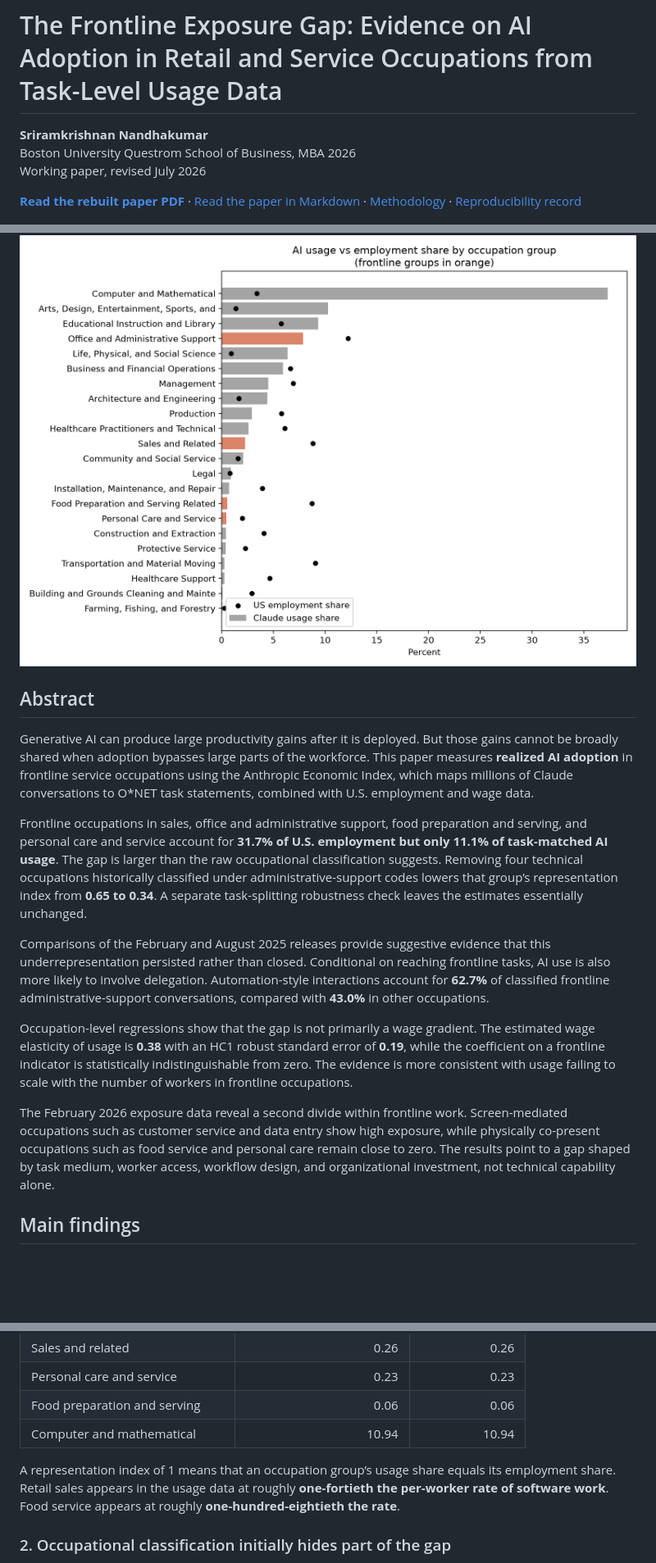
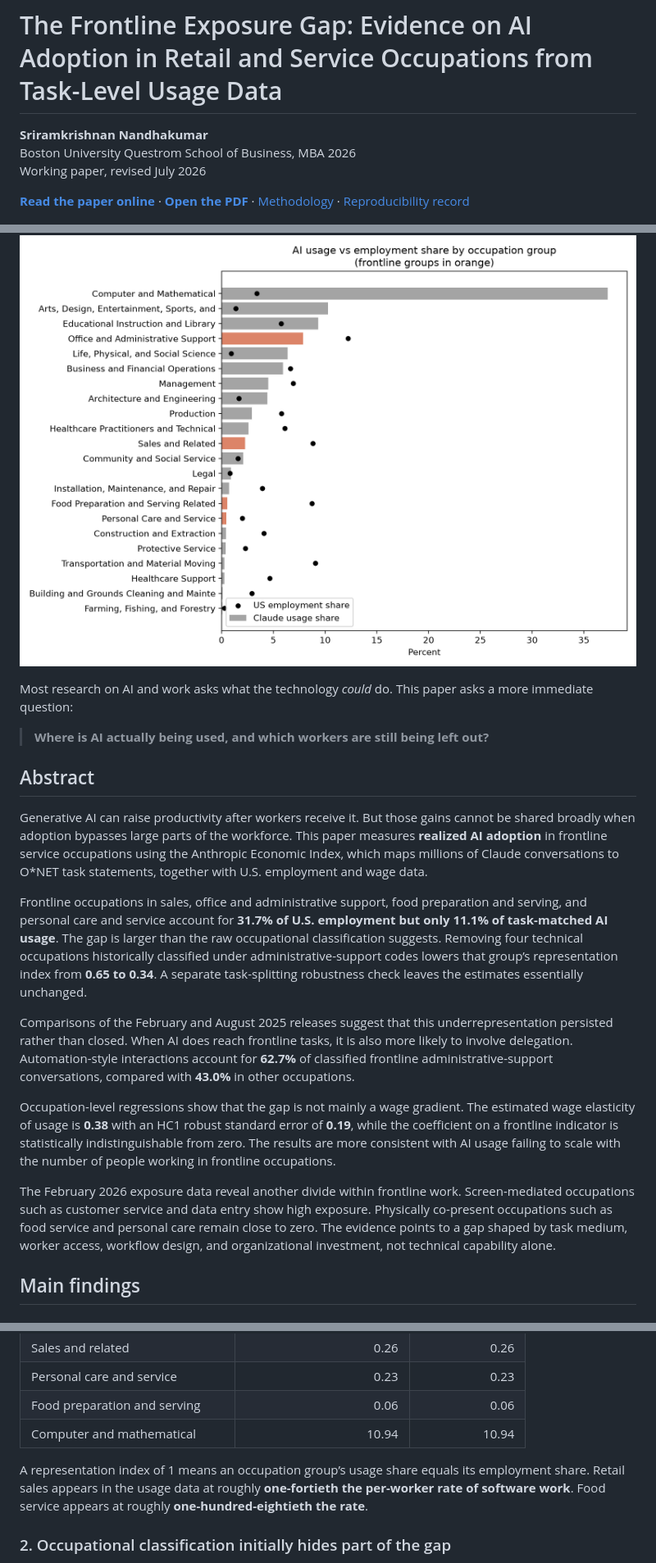
Before and after one commit to raamnandhakumar-eng/polecoai, a Markdown page: README.md, 3 parts joined by grey strips. Shown at 82% size. GitHub-like rendering; blank space fills up the shorter version.

Commit message:
Improve paper links and README language

```diff
--- a/README.md
+++ b/README.md
@@ -4,21 +4,25 @@
 Boston University Questrom School of Business, MBA 2026
 Working paper, revised July 2026
 
-**[Read the rebuilt paper PDF](https://raw.githubusercontent.com/raamnandhakumar-eng/polecoai/3d9e0b55c7455252ab0a28367912c7ce0481264f/paper/paper.pdf)** · [Read the paper in Markdown](paper/paper.md) · [Methodology](docs/methodology.md) · [Reproducibility record](docs/reproducibility.md)
+**[Read the paper online](paper/paper.md)** · **[Open the PDF](https://github.com/raamnandhakumar-eng/polecoai/raw/refs/heads/main/paper/paper.pdf)** · [Methodology](docs/methodology.md) · [Reproducibility record](docs/reproducibility.md)
 
 ![AI usage and employment shares across U.S. occupation groups](figures/fig1_representation.png)
 
+Most research on AI and work asks what the technology *could* do. This paper asks a more immediate question:
+
+> **Where is AI actually being used, and which workers are still being left out?**
+
 ## Abstract
 
-Generative AI can produce large productivity gains after it is deployed. But those gains cannot be broadly shared when adoption bypasses large parts of the workforce. This paper measures **realized AI adoption** in frontline service occupations using the Anthropic Economic Index, which maps millions of Claude conversations to O*NET task statements, combined with U.S. employment and wage data.
+Generative AI can raise productivity after workers receive it. But those gains cannot be shared broadly when adoption bypasses large parts of the workforce. This paper measures **realized AI adoption** in frontline service occupations using the Anthropic Economic Index, which maps millions of Claude conversations to O*NET task statements, together with U.S. employment and wage data.
 
 Frontline occupations in sales, office and administrative support, food preparation and serving, and personal care and service account for **31.7% of U.S. employment but only 11.1% of task-matched AI usage**. The gap is larger than the raw occupational classification suggests. Removing four technical occupations historically classified under administrative-support codes lowers that group’s representation index from **0.65 to 0.34**. A separate task-splitting robustness check leaves the estimates essentially unchanged.
 
-Comparisons of the February and August 2025 releases provide suggestive evidence that this underrepresentation persisted rather than closed. Conditional on reaching frontline tasks, AI use is also more likely to involve delegation. Automation-style interactions account for **62.7%** of classified frontline administrative-support conversations, compared with **43.0%** in other occupations.
+Comparisons of the February and August 2025 releases suggest that this underrepresentation persisted rather than closed. When AI does reach frontline tasks, it is also more likely to involve delegation. Automation-style interactions account for **62.7%** of classified frontline administrative-support conversations, compared with **43.0%** in other occupations.
 
-Occupation-level regressions show that the gap is not primarily a wage gradient. The estimated wage elasticity of usage is **0.38** with an HC1 robust standard error of **0.19**, while the coefficient on a frontline indicator is statistically indistinguishable from zero. The evidence is more consistent with usage failing to scale with the number of workers in frontline occupations.
+Occupation-level regressions show that the gap is not mainly a wage gradient. The estimated wage elasticity of usage is **0.38** with an HC1 robust standard error of **0.19**, while the coefficient on a frontline indicator is statistically indistinguishable from zero. The results are more consistent with AI usage failing to scale with the number of people working in frontline occupations.
 
-The February 2026 exposure data reveal a second divide within frontline work. Screen-mediated occupations such as customer service and data entry show high exposure, while physically co-present occupations such as food service and personal care remain close to zero. The results point to a gap shaped by task medium, worker access, workflow design, and organizational investment, not technical capability alone.
+The February 2026 exposure data reveal another divide within frontline work. Screen-mediated occupations such as customer service and data entry show high exposure. Physically co-present occupations such as food service and personal care remain close to zero. The evidence points to a gap shaped by task medium, worker access, workflow design, and organizational investment, not technical capability alone.
 
 ## Main findings
 
@@ -34,7 +38,7 @@ The four frontline groups jointly account for **31.7% of employment and 11.1% of
 | Food preparation and serving | 0.06 | 0.06 |
 | Computer and mathematical | 10.94 | 10.94 |
 
-A representation index of 1 means that an occupation group’s usage share equals its employment share. Retail sales appears in the usage data at roughly **one-fortieth the per-worker rate of software work**. Food service appears at roughly **one-hundred-eightieth the rate**.
+A representation index of 1 means an occupation group’s usage share equals its employment share. Retail sales appears in the usage data at roughly **one-fortieth the per-worker rate of software work**. Food service appears at roughly **one-hundred-eightieth the rate**.
 
 ### 2. Occupational classification initially hides part of the gap
 
```
